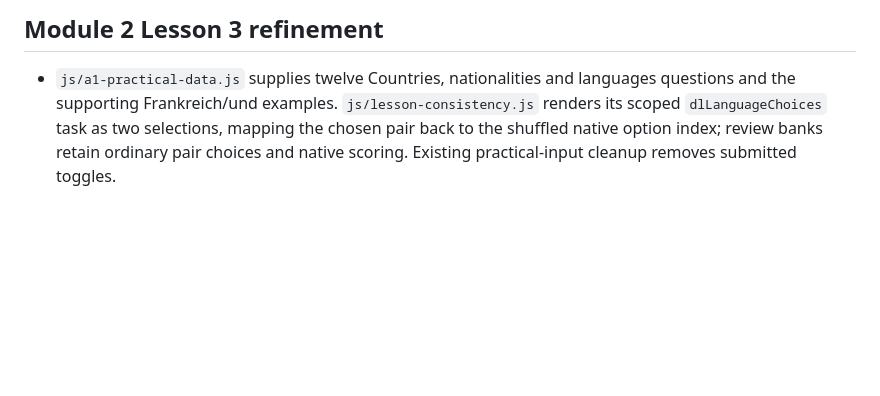
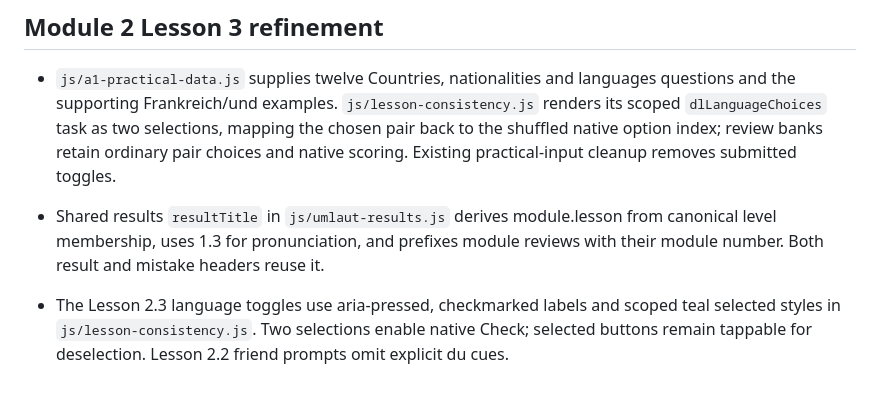
Before and after one commit to shelobe/DeutscheLab, a Markdown page: CODE_MAP.md, the part around the change. Rendered like a GitHub page; blank space fills up the shorter version.

```diff
--- a/CODE_MAP.md
+++ b/CODE_MAP.md
@@ -165,3 +165,6 @@
 
 ## Module 2 Lesson 3 refinement
 - `js/a1-practical-data.js` supplies twelve Countries, nationalities and languages questions and the supporting Frankreich/und examples. `js/lesson-consistency.js` renders its scoped `dlLanguageChoices` task as two selections, mapping the chosen pair back to the shuffled native option index; review banks retain ordinary pair choices and native scoring. Existing practical-input cleanup removes submitted toggles.
+
+- Shared results `resultTitle` in `js/umlaut-results.js` derives module.lesson from canonical level membership, uses 1.3 for pronunciation, and prefixes module reviews with their module number. Both result and mistake headers reuse it.
+- The Lesson 2.3 language toggles use aria-pressed, checkmarked labels and scoped teal selected styles in `js/lesson-consistency.js`. Two selections enable native Check; selected buttons remain tappable for deselection. Lesson 2.2 friend prompts omit explicit du cues.
```
Also changed, not shown: DEVELOPMENT_ROADMAP.md (+17 -7 lines).
